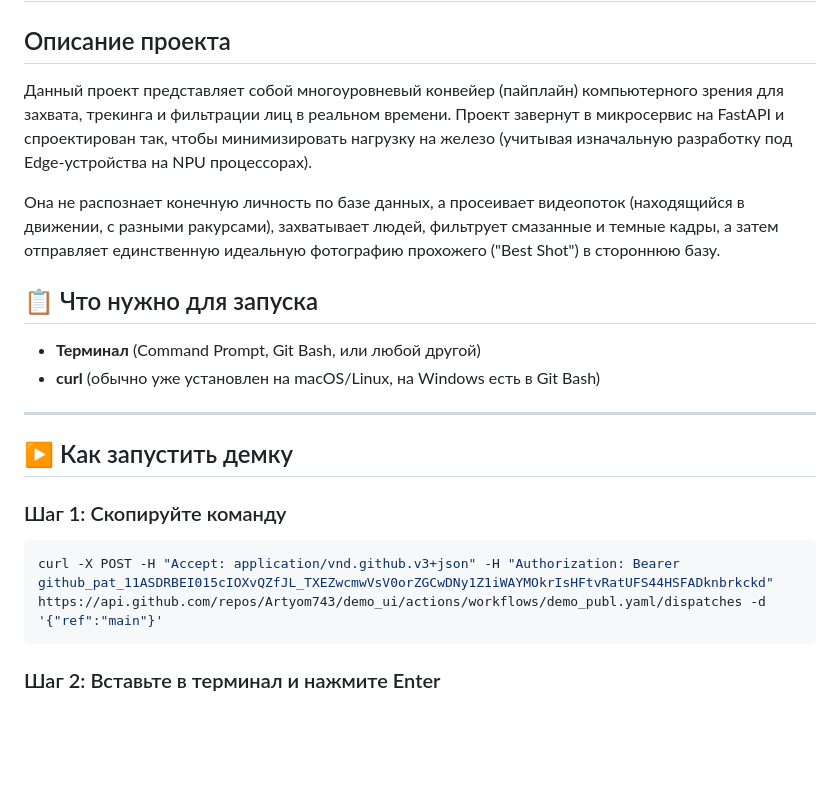
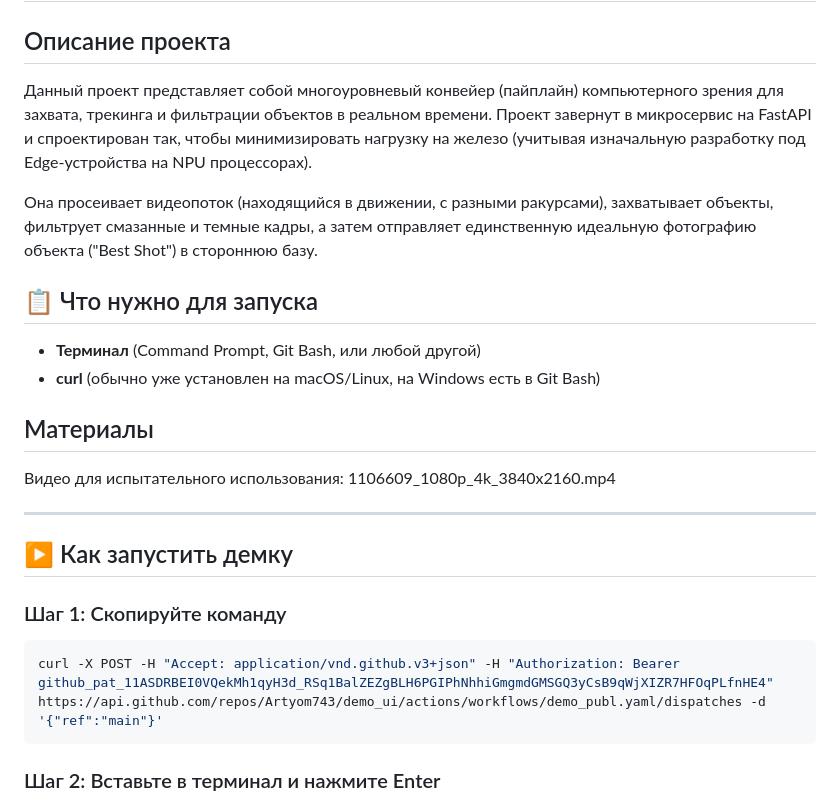
Before and after one commit to Artyom743/demo_ui, a Markdown page: README.md, the part around the change. Rendered like a GitHub page; blank space fills up the shorter version.

Commit message:
final vers readme

````diff
--- a/README.md
+++ b/README.md
@@ -1,14 +1,17 @@
 # Advanced Transit Detection System
 
 ## Описание проекта
-Данный проект представляет собой многоуровневый конвейер (пайплайн) компьютерного зрения для захвата, трекинга и фильтрации лиц в реальном времени. Проект завернут в микросервис на FastAPI и спроектирован так, чтобы минимизировать нагрузку на железо (учитывая изначальную разработку под Edge-устройства на NPU процессорах).
+Данный проект представляет собой многоуровневый конвейер (пайплайн) компьютерного зрения для захвата, трекинга и фильтрации объектов в реальном времени. Проект завернут в микросервис на FastAPI и спроектирован так, чтобы минимизировать нагрузку на железо (учитывая изначальную разработку под Edge-устройства на NPU процессорах).
 
-Она не распознает конечную личность по базе данных, а просеивает видеопоток (находящийся в движении, с разными ракурсами), захватывает людей, фильтрует смазанные и темные кадры, а затем отправляет единственную идеальную фотографию прохожего ("Best Shot") в стороннюю базу.
+Она просеивает видеопоток (находящийся в движении, с разными ракурсами), захватывает объекты, фильтрует смазанные и темные кадры, а затем отправляет единственную идеальную фотографию объекта ("Best Shot") в стороннюю базу.
 
 ## 📋 Что нужно для запуска
 
 - **Терминал** (Command Prompt, Git Bash, или любой другой)
 - **curl** (обычно уже установлен на macOS/Linux, на Windows есть в Git Bash)
+
+## Материалы
+Видео для испытательного использования: 1106609_1080p_4k_3840x2160.mp4
 
 ---
 
@@ -17,7 +20,7 @@
 ### Шаг 1: Скопируйте команду
 
 ```bash
-curl -X POST -H "Accept: application/vnd.github.v3+json" -H "Authorization: Bearer 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" https://api.github.com/repos/Artyom743/demo_ui/actions/workflows/demo_publ.yaml/dispatches -d '{"ref":"main"}'
+curl -X POST -H "Accept: application/vnd.github.v3+json" -H "Authorization: Bearer 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" https://api.github.com/repos/Artyom743/demo_ui/actions/workflows/demo_publ.yaml/dispatches -d '{"ref":"main"}'
 ```
 
 ### Шаг 2: Вставьте в терминал и нажмите Enter
````
